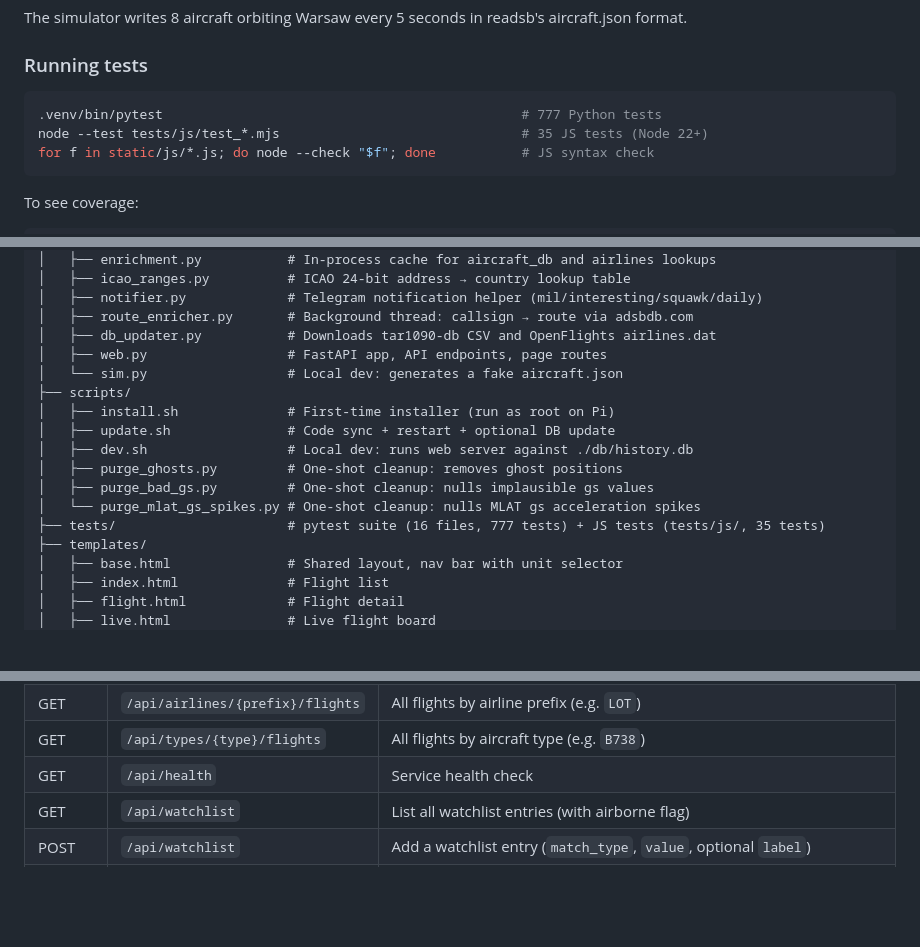
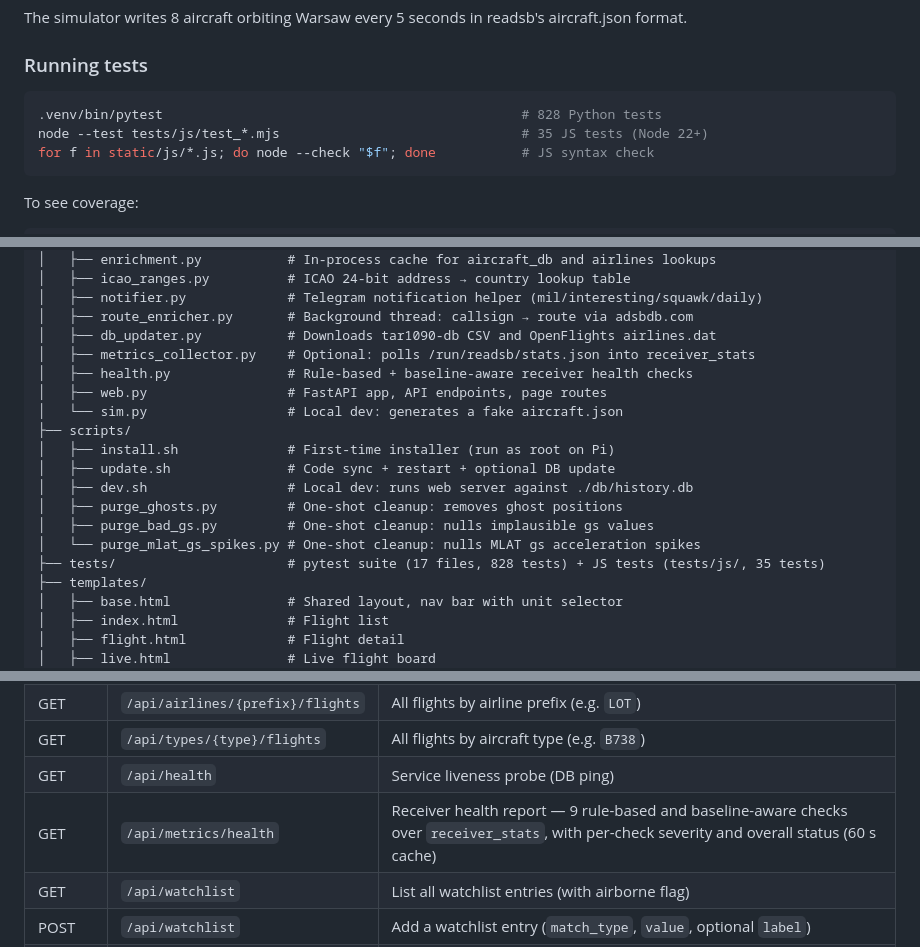
Before and after one commit to blindp3w/readsbstats, a Markdown page: README.md, 3 parts joined by grey strips. GitHub-like rendering; blank space fills up the shorter version.

````diff
--- a/README.md
+++ b/README.md
@@ -178,7 +179,7 @@ The simulator writes 8 aircraft orbiting Warsaw every 5 seconds in readsb's airc
 ### Running tests
 
 ```bash
-.venv/bin/pytest                                              # 777 Python tests
+.venv/bin/pytest                                              # 828 Python tests
 node --test tests/js/test_*.mjs                               # 35 JS tests (Node 22+)
 for f in static/js/*.js; do node --check "$f"; done           # JS syntax check
 ```
@@ -494,6 +497,8 @@ readsbstats/
 │   ├── notifier.py             # Telegram notification helper (mil/interesting/squawk/daily)
 │   ├── route_enricher.py       # Background thread: callsign → route via adsbdb.com
 │   ├── db_updater.py           # Downloads tar1090-db CSV and OpenFlights airlines.dat
+│   ├── metrics_collector.py    # Optional: polls /run/readsb/stats.json into receiver_stats
+│   ├── health.py               # Rule-based + baseline-aware receiver health checks
 │   ├── web.py                  # FastAPI app, API endpoints, page routes
 │   └── sim.py                  # Local dev: generates a fake aircraft.json
 ├── scripts/
@@ -503,7 +508,7 @@ readsbstats/
 │   ├── purge_ghosts.py         # One-shot cleanup: removes ghost positions
 │   ├── purge_bad_gs.py         # One-shot cleanup: nulls implausible gs values
 │   └── purge_mlat_gs_spikes.py # One-shot cleanup: nulls MLAT gs acceleration spikes
-├── tests/                      # pytest suite (16 files, 777 tests) + JS tests (tests/js/, 35 tests)
+├── tests/                      # pytest suite (17 files, 828 tests) + JS tests (tests/js/, 35 tests)
 ├── templates/
 │   ├── base.html               # Shared layout, nav bar with unit selector
 │   ├── index.html              # Flight list
@@ -577,7 +582,8 @@ The web server exposes a JSON API alongside the HTML pages:
 | GET | `/api/dates` | Per-day flight counts |
 | GET | `/api/airlines/{prefix}/flights` | All flights by airline prefix (e.g. `LOT`) |
 | GET | `/api/types/{type}/flights` | All flights by aircraft type (e.g. `B738`) |
-| GET | `/api/health` | Service health check |
+| GET | `/api/health` | Service liveness probe (DB ping) |
+| GET | `/api/metrics/health` | Receiver health report — 9 rule-based and baseline-aware checks over `receiver_stats`, with per-check severity and overall status (60 s cache) |
 | GET | `/api/watchlist` | List all watchlist entries (with airborne flag) |
 | POST | `/api/watchlist` | Add a watchlist entry (`match_type`, `value`, optional `label`) |
 | DELETE | `/api/watchlist/{id}` | Remove a watchlist entry |
````
Also changed, not shown: other parts of README.md (+5 -2 lines), docs/screenshots/metrics_2.png (added).
